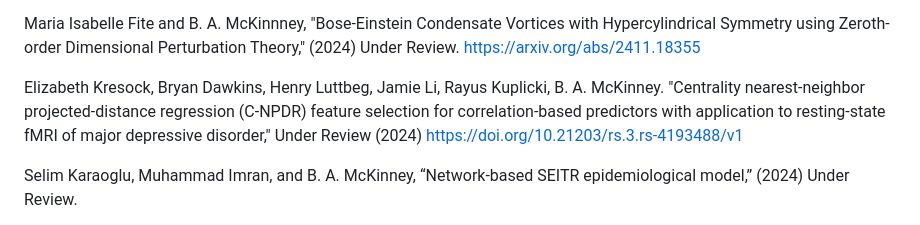
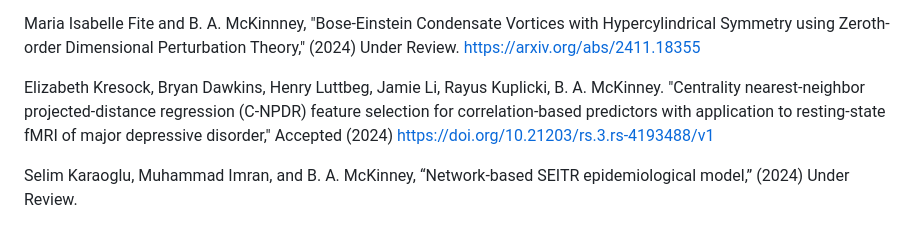
Before and after one commit to brett-mckinney/brett-mckinney.github.io, a Markdown page: index.md, the part around the change. Rendered like a GitHub page.

```diff
--- a/index.md
+++ b/index.md
@@ -23,7 +23,7 @@ Bryan A. Dawkins and B. A. McKinney. "Multivariate optimization of k for k-neare
 <p></p>
 Maria Isabelle Fite and B. A. McKinnney, "Bose-Einstein Condensate Vortices with Hypercylindrical Symmetry using Zeroth-order Dimensional Perturbation Theory," (2024) Under Review. <a href="https://arxiv.org/abs/2411.18355">https://arxiv.org/abs/2411.18355</a>
 <p></p>
-Elizabeth Kresock, Bryan Dawkins, Henry Luttbeg, Jamie Li, Rayus Kuplicki, B. A. McKinney. "Centrality nearest-neighbor projected-distance regression (C-NPDR) feature selection for correlation-based predictors with application to resting-state fMRI of major depressive disorder," Under Review (2024) <a href="https://www.researchsquare.com/article/rs-4193488/latest">https://doi.org/10.21203/rs.3.rs-4193488/v1</a>
+Elizabeth Kresock, Bryan Dawkins, Henry Luttbeg, Jamie Li, Rayus Kuplicki, B. A. McKinney. "Centrality nearest-neighbor projected-distance regression (C-NPDR) feature selection for correlation-based predictors with application to resting-state fMRI of major depressive disorder," Accepted (2024) <a href="https://www.researchsquare.com/article/rs-4193488/latest">https://doi.org/10.21203/rs.3.rs-4193488/v1</a>
 <p></p>
 Selim Karaoglu, Muhammad Imran, and B. A. McKinney, “Network-based SEITR epidemiological model,” (2024) Under Review.
 <p></p>
```
